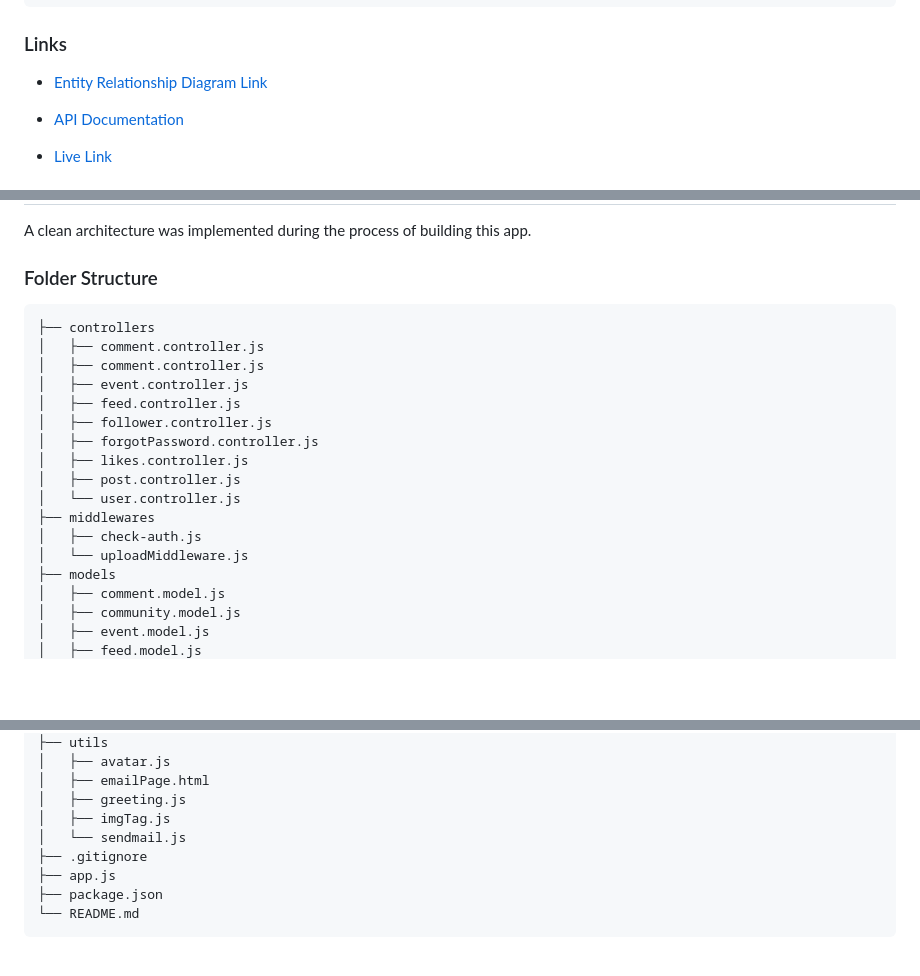
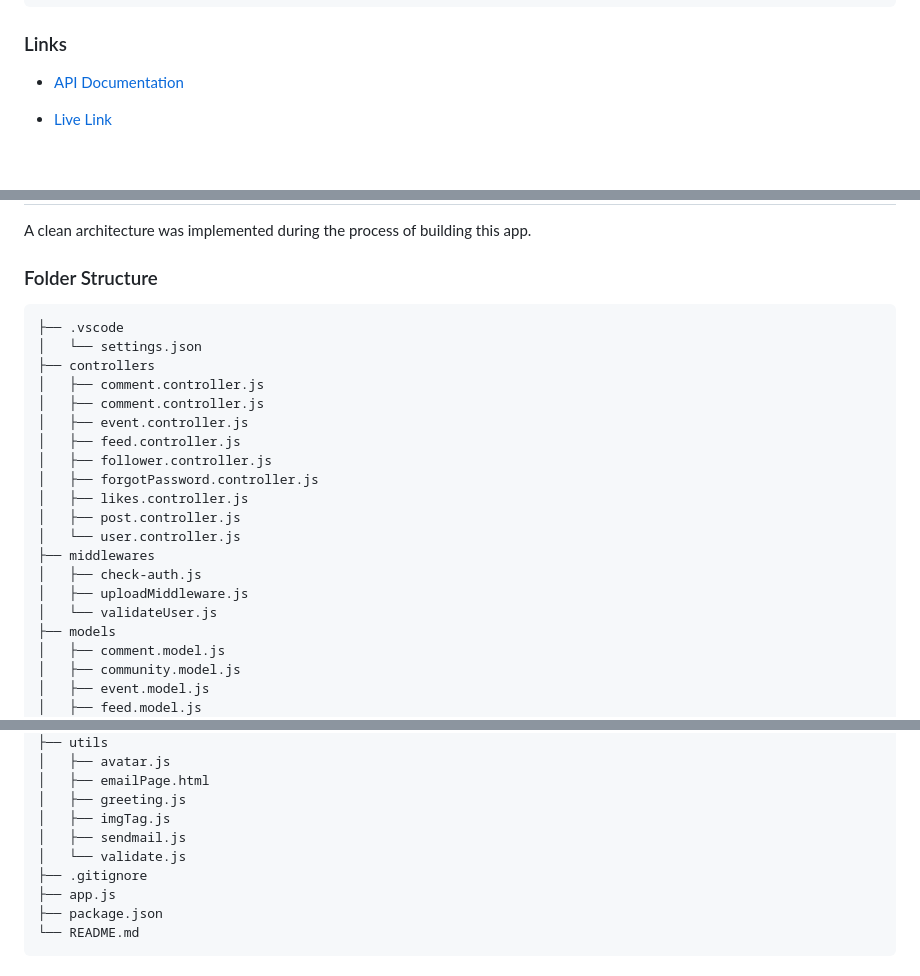
Before and after one commit to esutBuzz/ebuzz-backend, a Markdown page: README.md, 3 parts joined by grey strips. Drawn GitHub-style; blank space fills up the shorter version.

````diff
--- a/README.md
+++ b/README.md
@@ -37,8 +37,6 @@ eBuzz is a dedicated social media platform designed exclusively for `ESUT`. eBuz
 ```
 
 ### Links
-
-- [Entity Relationship Diagram Link](https://dbdesigner.page.link/14Twuq7fN25yGjNP6)
 
 - [API Documentation](https://documenter.getpostman.com/view/14719733/2s9YR83Ccx)
 
@@ -85,6 +83,8 @@ A clean architecture was implemented during the process of building this app.
 ### Folder Structure
 
 ```
+├── .vscode
+│   └── settings.json
 ├── controllers
 │   ├── comment.controller.js
 │   ├── comment.controller.js
@@ -97,7 +97,8 @@ A clean architecture was implemented during the process of building this app.
 │   └── user.controller.js
 ├── middlewares
 │   ├── check-auth.js
-│   └── uploadMiddleware.js
+│   ├── uploadMiddleware.js
+│   └── validateUser.js
 ├── models
 │   ├── comment.model.js
 │   ├── community.model.js
@@ -123,7 +124,8 @@ A clean architecture was implemented during the process of building this app.
 │   ├── emailPage.html
 │   ├── greeting.js
 │   ├── imgTag.js
-│   └── sendmail.js
+│   ├── sendmail.js
+│   └── validate.js
 ├── .gitignore
 ├── app.js
 ├── package.json
````
